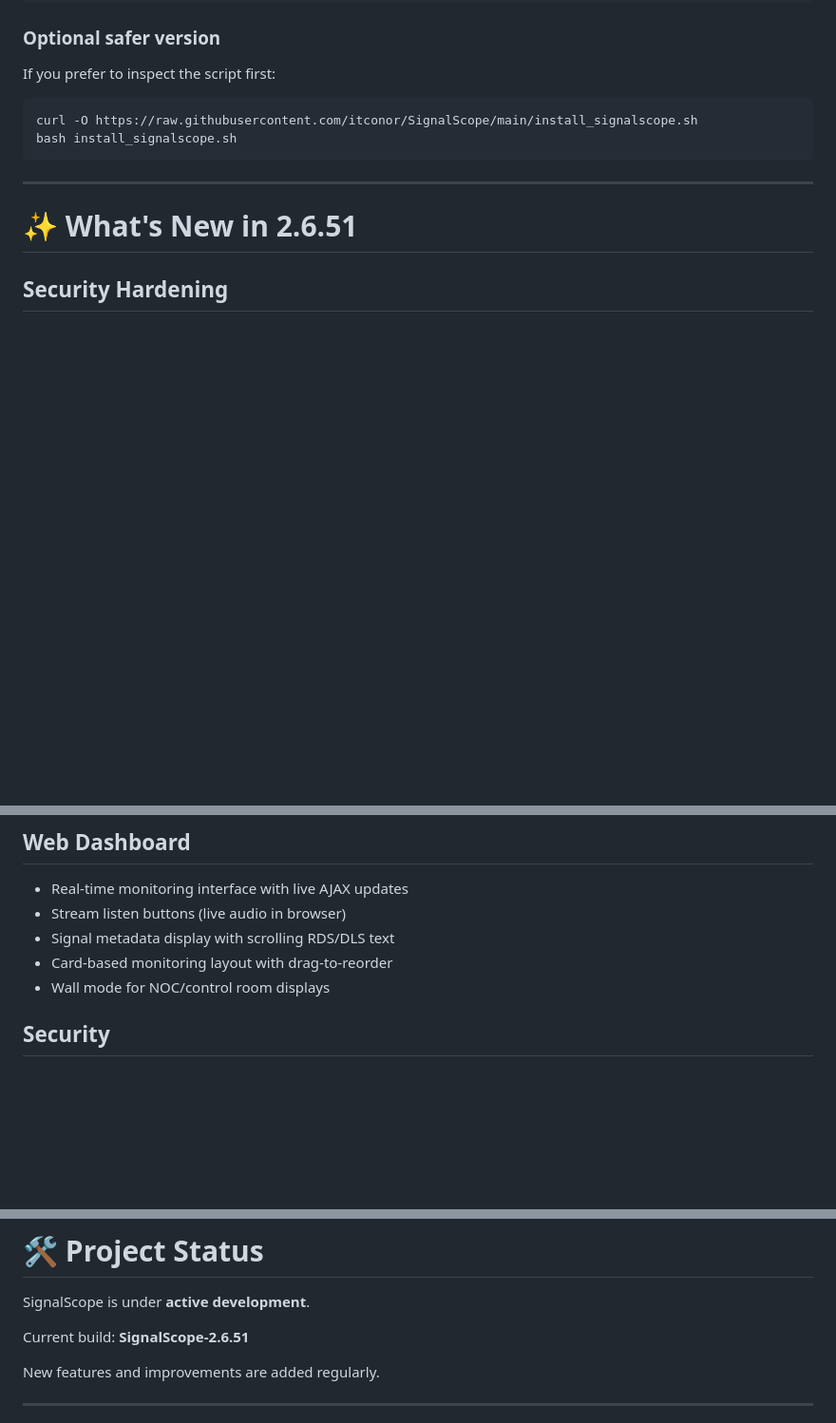
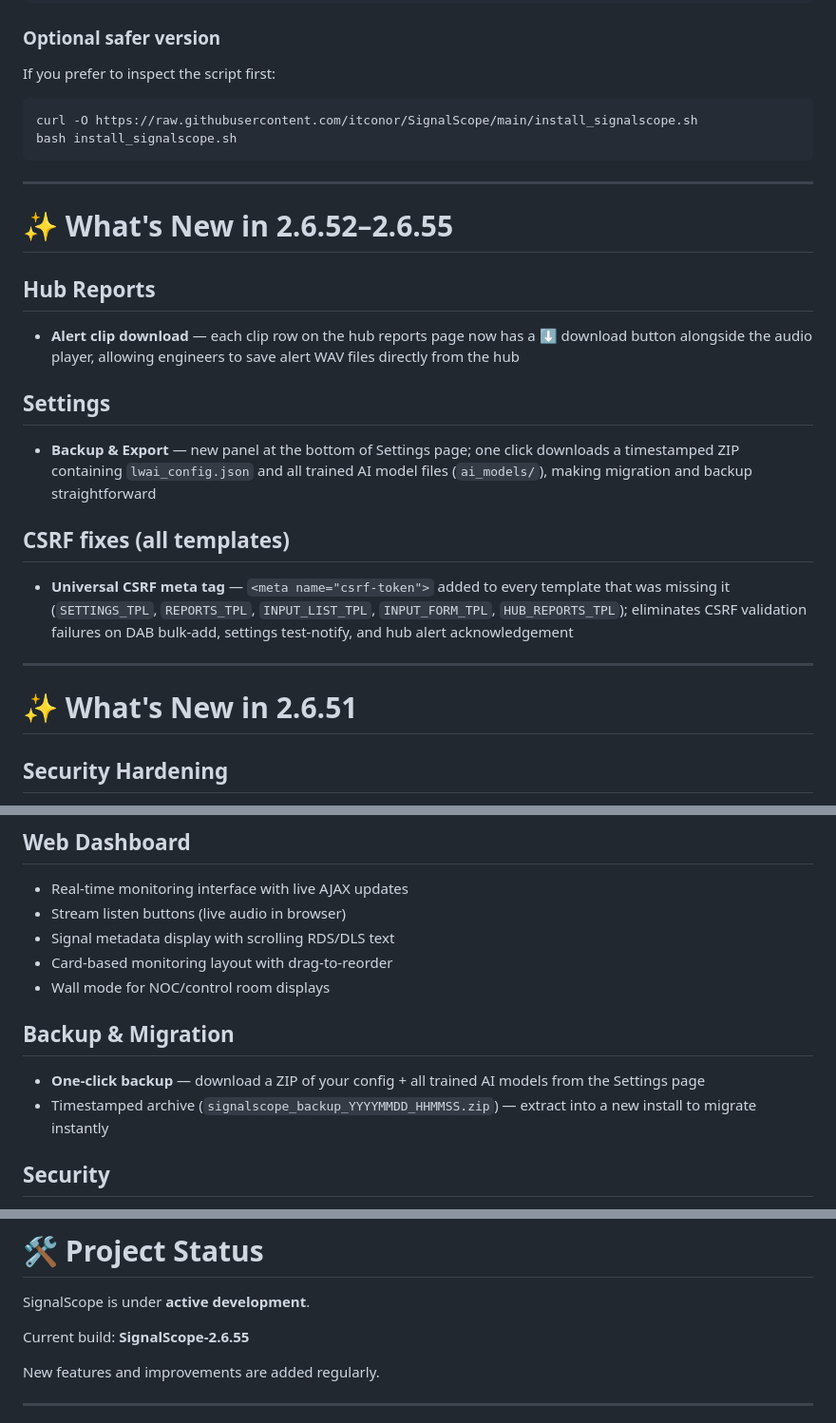
Before and after one commit to itconor/SignalScope, a Markdown page: README.md, 3 parts joined by grey strips. Shown at 95% size. Rendered like a GitHub page; blank space fills up the shorter version.

````diff
--- a/README.md
+++ b/README.md
@@ -63,6 +63,19 @@ If you prefer to inspect the script first:
 curl -O https://raw.githubusercontent.com/itconor/SignalScope/main/install_signalscope.sh
 bash install_signalscope.sh
 ```
+
+---
+
+# ✨ What's New in 2.6.52–2.6.55
+
+## Hub Reports
+- **Alert clip download** — each clip row on the hub reports page now has a ⬇ download button alongside the audio player, allowing engineers to save alert WAV files directly from the hub
+
+## Settings
+- **Backup & Export** — new panel at the bottom of Settings page; one click downloads a timestamped ZIP containing `lwai_config.json` and all trained AI model files (`ai_models/`), making migration and backup straightforward
+
+## CSRF fixes (all templates)
+- **Universal CSRF meta tag** — `<meta name="csrf-token">` added to every template that was missing it (`SETTINGS_TPL`, `REPORTS_TPL`, `INPUT_LIST_TPL`, `INPUT_FORM_TPL`, `HUB_REPORTS_TPL`); eliminates CSRF validation failures on DAB bulk-add, settings test-notify, and hub alert acknowledgement
 
 ---
 
@@ -177,6 +190,10 @@ bash install_signalscope.sh
 - Signal metadata display with scrolling RDS/DLS text
 - Card-based monitoring layout with drag-to-reorder
 - Wall mode for NOC/control room displays
+
+## Backup & Migration
+- **One-click backup** — download a ZIP of your config + all trained AI models from the Settings page
+- Timestamped archive (`signalscope_backup_YYYYMMDD_HHMMSS.zip`) — extract into a new install to migrate instantly
 
 ## Security
 - CSRF protection on all state-changing routes
@@ -352,7 +369,7 @@ journalctl -t signalscope-watchdog
 
 SignalScope is under **active development**.
 
-Current build: **SignalScope-2.6.51**
+Current build: **SignalScope-2.6.55**
 
 New features and improvements are added regularly.
 
````
